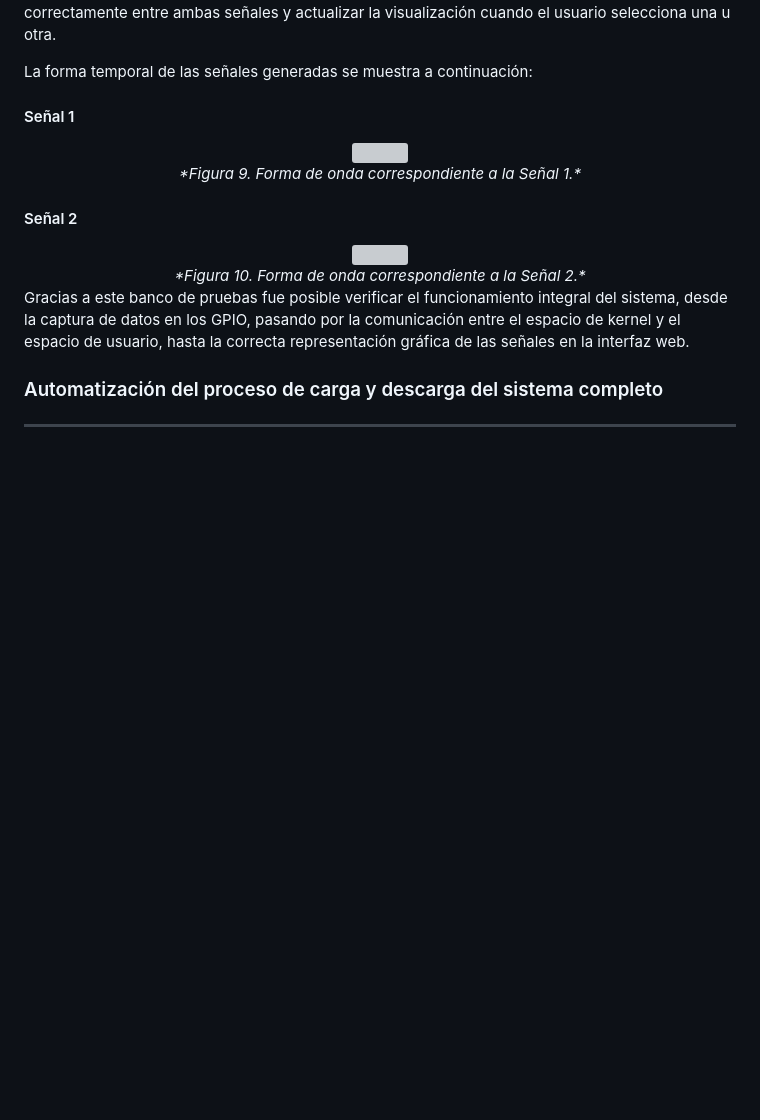
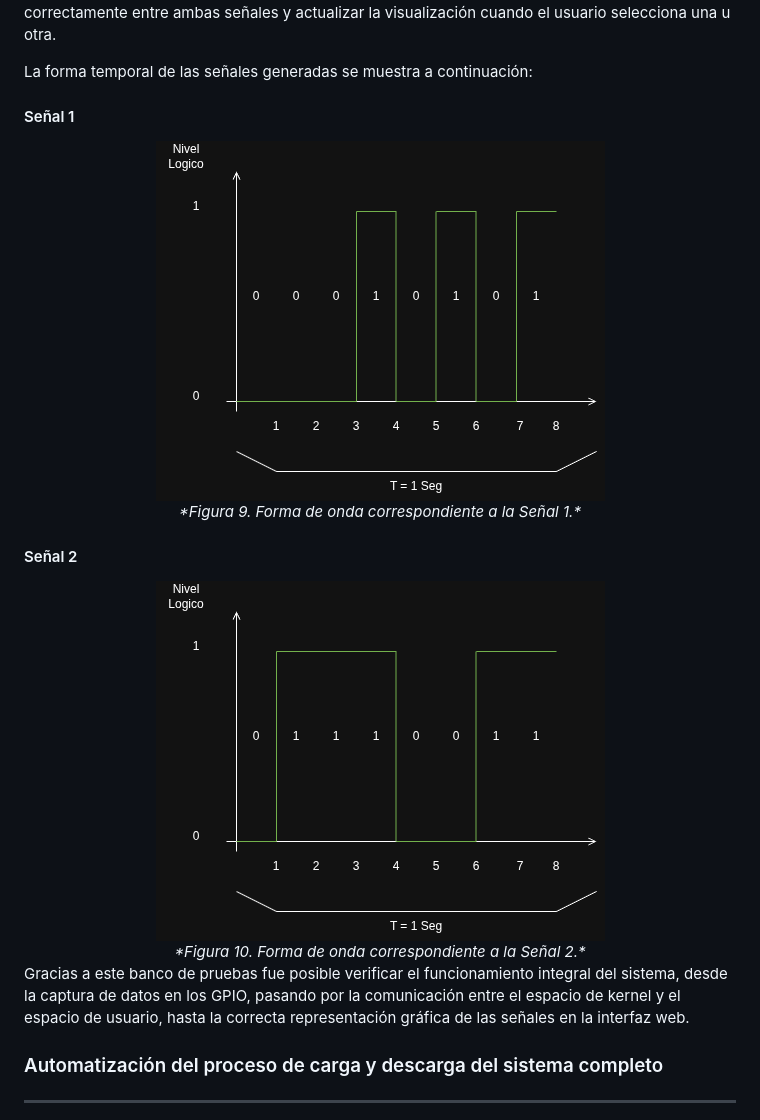
Before and after one commit to SantiagoAlasia/The-Pipeliners, a Markdown page: TP5/README.md, the part around one of its changes. GitHub-like rendering; pictures changed too: TP5/img/Señal1.drawio.png (added), TP5/img/Señal2.drawio.png (added); blank space fills up the shorter version; grey boxes are pictures that could not be loaded.

Commit message:
feat: Señales Teoricas formadas por el arduino

```diff
--- a/TP5/README.md
+++ b/TP5/README.md
@@ -273,14 +273,14 @@ La forma temporal de las señales generadas se muestra a continuación:
 #### Señal 1
 
 <div align="center">
-  <img src=""><br>
+  <img src="img/Señal1.drawio.png"><br>
   <em>*Figura 9. Forma de onda correspondiente a la Señal 1.*</em>
 </div>
 
 #### Señal 2
 
 <div align="center">
-  <img src=""><br>
+  <img src="img/Señal2.drawio.png"><br>
   <em>*Figura 10. Forma de onda correspondiente a la Señal 2.*</em>
 </div>
 
```
Also changed, not shown: other parts of TP5/README.md (+0 -1 lines).
